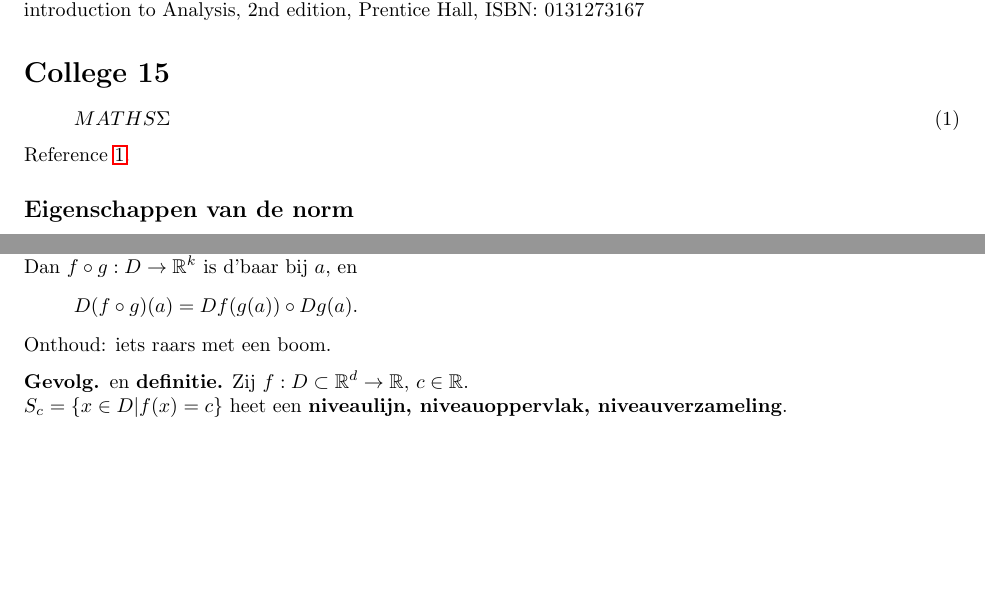
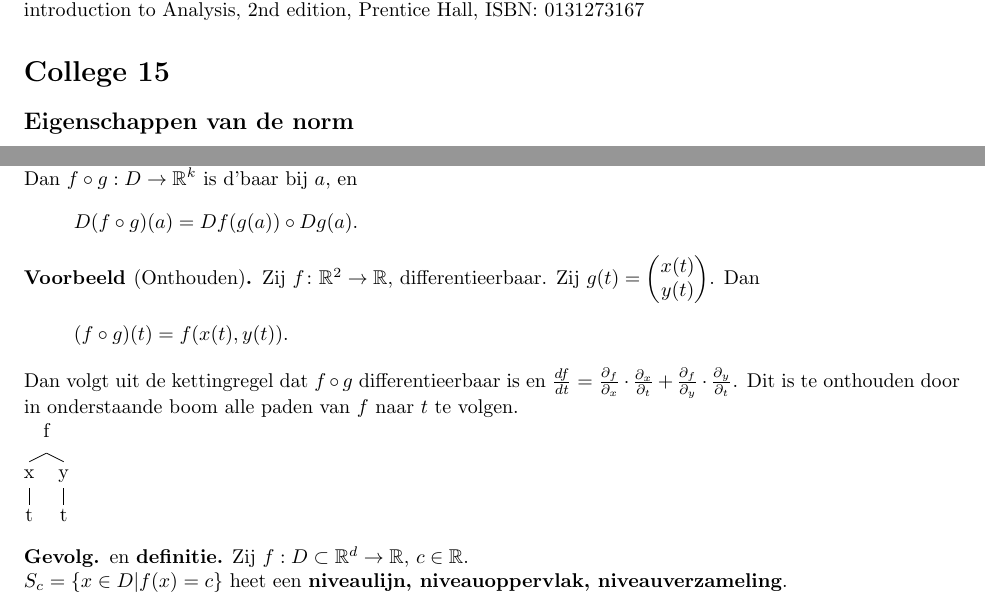
Before and after one commit to PHPirates/analyse-2-samenvatting, a LaTeX document (samenvatting_Abby.tex, which reads 2wa40summary.cls): two parts of pages 2 and 13 of 24 before the commit and two parts of pages 2 and 13 of 25 after it, joined at a grey line, cut so that both start at the same text, the shorter picture padded with empty space. Compiled offline with pdfLaTeX.

Commit message:
added iets raars met een boom, fixed #1

```diff
--- a/2wa40summary.cls
+++ b/2wa40summary.cls
@@ -22,6 +24,7 @@
 \RequirePackage{thmtools}
 \RequirePackage{xcolor}
 \RequirePackage{pdfpages}
+\RequirePackage[nocenter]{qtree}
 \RequirePackage{imakeidx} % Used for index
 \RequirePackage[makeroom]{cancel}
 \RequirePackage{hyperref} % should make index clickable
--- a/samenvatting_Abby.tex
+++ b/samenvatting_Abby.tex
@@ -15,10 +17,6 @@
 	We nemen aan dat $d\in\naturals_+$. Met [K] wordt het boek van Kosmala aangeduid: W. Kosmala, A friendly introduction to Analysis, 2nd edition, Prentice Hall, ISBN: 0131273167
 
 	\section{College 15}
-	\begin{equation}\label{test}
-		MATHS \Sigma
-	\end{equation}
-	Reference \ref{test}.
 	\subsection{Eigenschappen van de norm}
 	Voor alle $\x\in \reals^d$ en $c\in\reals$ moet gelden
 	\begin{enumerate}[(i)]
@@ -468,7 +466,24 @@
 
 			Dan $f\circ g:D\to \reals^k$ is d'baar bij $a$, en \[ D(f \circ g)(a) = Df(g(a))\circ Dg(a). \]
 
-			Onthoud: iets raars met een boom.
+			\begin{voorbeeld}[Onthouden]
+				Zij $f \colon \reals^2 \to \reals$, differentieerbaar. Zij $g(t) = \vvec{x(t)\\y(t)}$. Dan
+				\[
+				(f \circ g)(t) = f(x(t),y(t)).
+				\]
+				Dan volgt uit de kettingregel dat $ f \circ g $ differentieerbaar is en $ \frac{df}{dt} = \frac{\partial_f}{\partial_x}\cdot\frac{\partial_x}{\partial_t} + \frac{\partial_f}{\partial_y} \cdot \frac{\partial_y}{\partial_t}$. Dit is te onthouden door in onderstaande boom alle paden van $f$ naar $t$ te volgen.
+
+				\Tree[.f
+						[.x
+							[.t ]
+						]
+						[.y
+							[.t ]
+						]
+					]
+
+
+			\end{voorbeeld}
 
 			\gevolg en \textbf{definitie.} Zij $f:D \subset \reals^d \to \reals$, $c \in \reals$.
 
```
Also changed, not shown: 2wa40summary.cls (2 more changed lines), samenvatting_Abby.tex (2 more changed lines).
